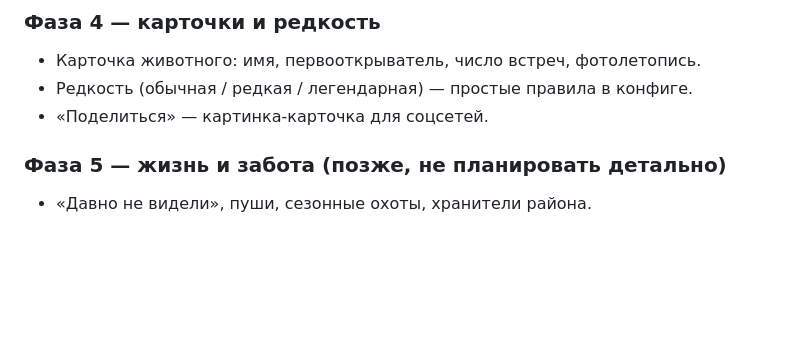
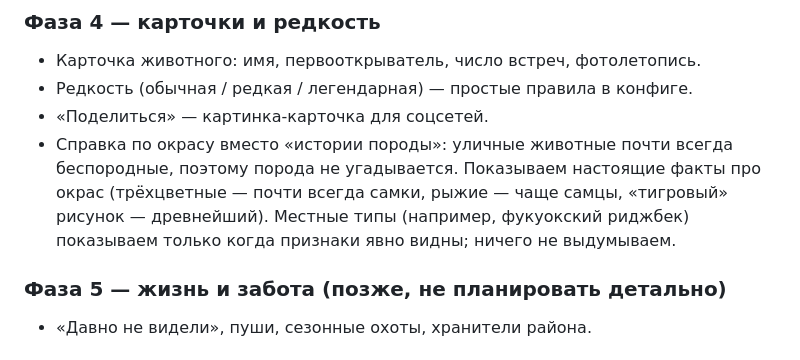
Before and after one commit to Phronis-bot/Pawdex, a Markdown page: pawdex-task.md, the part around the change. Rendered like a GitHub page; blank space fills up the shorter version.

Commit message:
docs(spec): phase 4 coat-colour facts instead of breed history
Co-Authored-By: Claude Opus 5.5 <noreply@anthropic.com>

```diff
--- a/pawdex-task.md
+++ b/pawdex-task.md
@@ -58,6 +58,7 @@ Pawdex — мобильное приложение-игра про уличны
 - Карточка животного: имя, первооткрыватель, число встреч, фотолетопись.
 - Редкость (обычная / редкая / легендарная) — простые правила в конфиге.
 - «Поделиться» — картинка-карточка для соцсетей.
+- Справка по окрасу вместо «истории породы»: уличные животные почти всегда беспородные, поэтому порода не угадывается. Показываем настоящие факты про окрас (трёхцветные — почти всегда самки, рыжие — чаще самцы, «тигровый» рисунок — древнейший). Местные типы (например, фукуокский риджбек) показываем только когда признаки явно видны; ничего не выдумываем.
 
 ### Фаза 5 — жизнь и забота (позже, не планировать детально)
 - «Давно не видели», пуши, сезонные охоты, хранители района.
```
